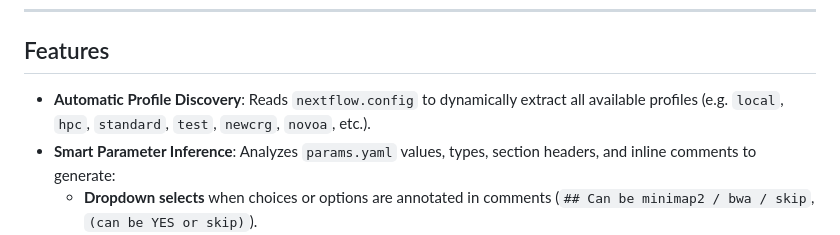
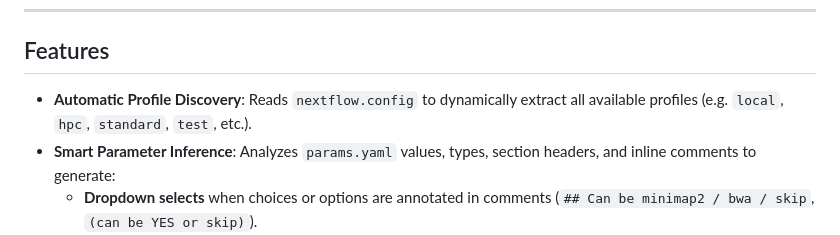
Before and after one commit to biocorecrg/nf_command_builder, a Markdown page: README.md, the part around one of its changes. GitHub-like rendering.

```diff
--- a/README.md
+++ b/README.md
@@ -8,7 +8,7 @@ The generated standalone HTML file allows users to dynamically configure pipelin
 
 ## Features
 
-- **Automatic Profile Discovery**: Reads `nextflow.config` to dynamically extract all available profiles (e.g. `local`, `hpc`, `standard`, `test`, `newcrg`, `novoa`, etc.).
+- **Automatic Profile Discovery**: Reads `nextflow.config` to dynamically extract all available profiles (e.g. `local`, `hpc`, `standard`, `test`, etc.).
 - **Smart Parameter Inference**: Analyzes `params.yaml` values, types, section headers, and inline comments to generate:
   - **Dropdown selects** when choices or options are annotated in comments (`## Can be minimap2 / bwa / skip`, `(can be YES or skip)`).
   - **Number inputs** for integer and float thresholds.
```
Also changed, not shown: other parts of README.md (+1 -1 lines).
